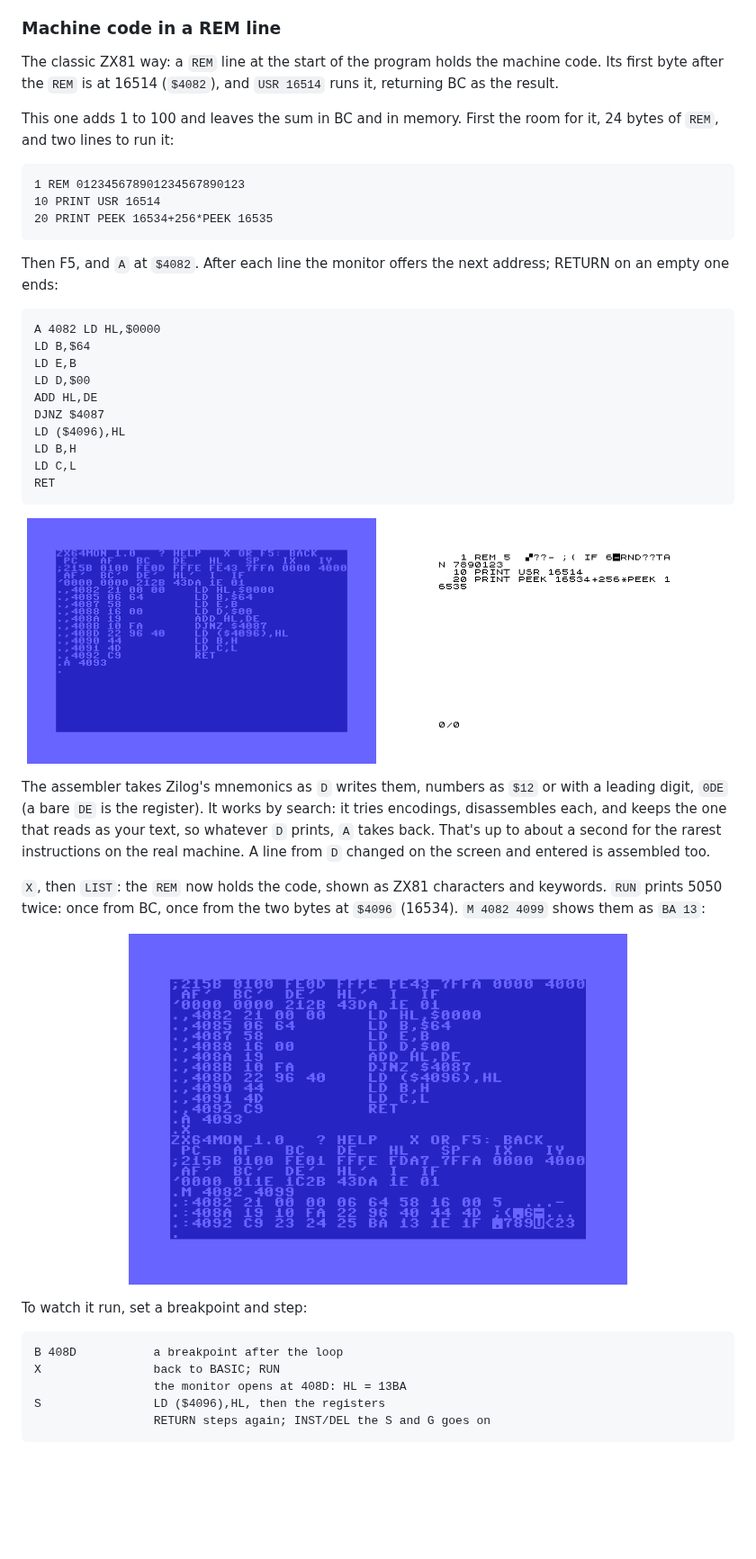
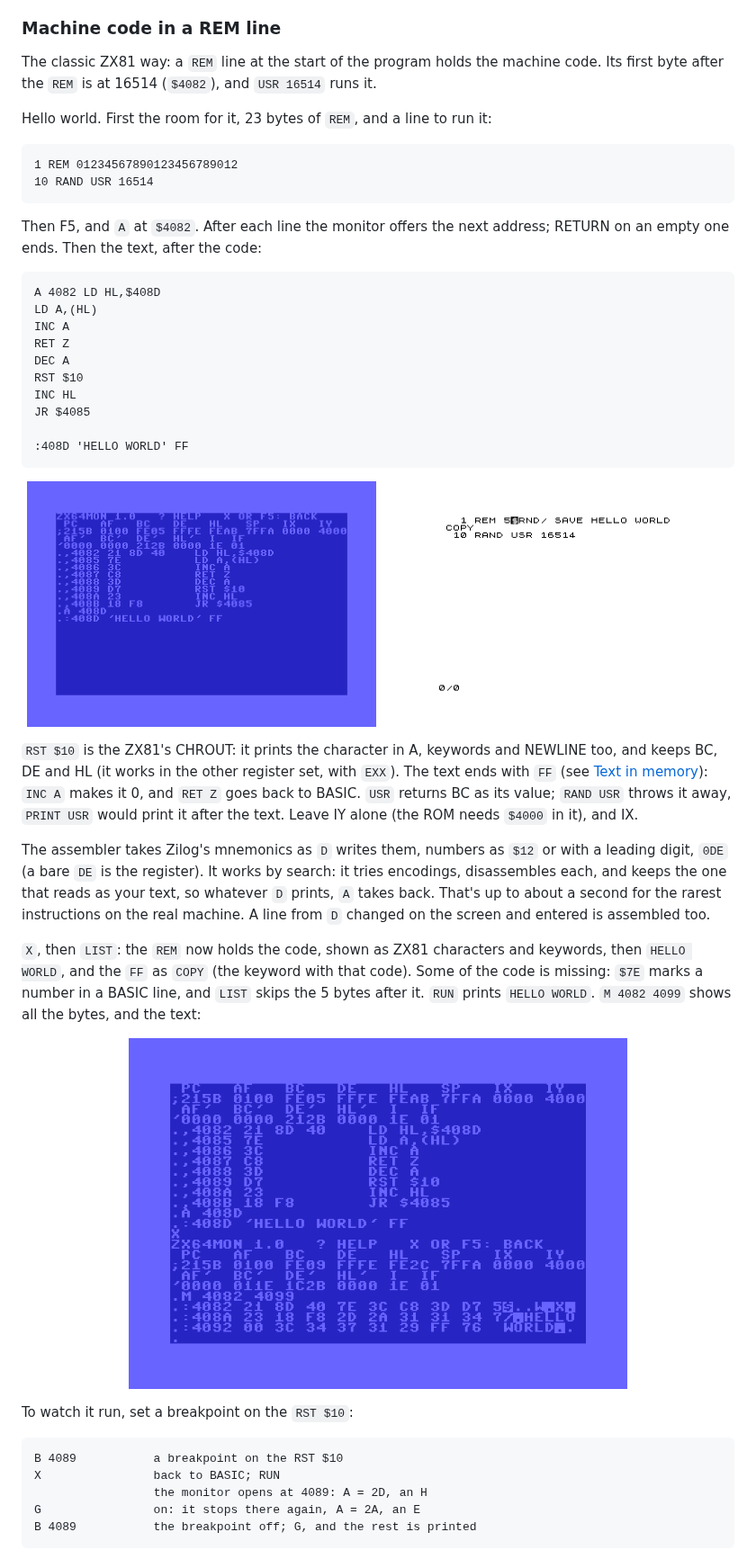
Before and after one commit to matias-enroth/zx64, a Markdown page: docs/manual.md, the part around one of its changes. Shown at 90% size. Drawn GitHub-style; pictures changed too: docs/img/shot-asm.png, docs/img/shot-mon-m.png, docs/img/shot-rem.png; blank space fills up the shorter version.

```diff
--- a/docs/manual.md
+++ b/docs/manual.md
@@ -320,27 +320,26 @@ refuse the 6510's page and the I/O chips.
 
 The classic ZX81 way: a `REM` line at the start of the program holds the
 machine code. Its first byte after the `REM` is at 16514 (`$4082`), and
-`USR 16514` runs it, returning BC as the result.
+`USR 16514` runs it.
 
-This one adds 1 to 100 and leaves the sum in BC and in memory. First the
-room for it, 24 bytes of `REM`, and two lines to run it:
+Hello world. First the room for it, 23 bytes of `REM`, and a line to run
+it:
 
-    1 REM 012345678901234567890123
-    10 PRINT USR 16514
-    20 PRINT PEEK 16534+256*PEEK 16535
+    1 REM 01234567890123456789012
+    10 RAND USR 16514
 
 Then F5, and `A` at `$4082`. After each line the monitor offers the next
-address; RETURN on an empty one ends:
+address; RETURN on an empty one ends. Then the text, after the code:
 
-    A 4082 LD HL,$0000
-    LD B,$64
-    LD E,B
-    LD D,$00
-    ADD HL,DE
-    DJNZ $4087
-    LD ($4096),HL
-    LD B,H
-    LD C,L
-    RET
+    A 4082 LD HL,$408D
+    LD A,(HL)
+    INC A
+    RET Z
+    DEC A
+    RST $10
+    INC HL
+    JR $4085
+
+    :408D 'HELLO WORLD' FF
 
 <p align="center">
@@ -349,4 +348,12 @@ address; RETURN on an empty one ends:
 </p>
+
+`RST $10` is the ZX81's CHROUT: it prints the character in A, keywords
+and NEWLINE too, and keeps BC, DE and HL (it works in the other register
+set, with `EXX`). The text ends with `FF` (see [Text in
+memory](#text-in-memory)): `INC A` makes it 0, and `RET Z` goes back to
+BASIC. `USR` returns BC as its value; `RAND USR` throws it away, `PRINT
+USR` would print it after the text. Leave IY alone (the ROM needs
+`$4000` in it), and IX.
 
 The assembler takes Zilog's mnemonics as `D` writes them, numbers as
 `$12` or with a leading digit, `0DE` (a bare `DE` is the register). It
@@ -357,7 +364,9 @@ machine. A line from `D` changed on the screen and entered is assembled
 too.
 
 `X`, then `LIST`: the `REM` now holds the code, shown as ZX81 characters
-and keywords. `RUN` prints 5050 twice: once from BC, once from the two
-bytes at `$4096` (16534). `M 4082 4099` shows them as `BA 13`:
+and keywords, then `HELLO WORLD`, and the `FF` as `COPY` (the keyword
+with that code). Some of the code is missing: `$7E` marks a number in a
+BASIC line, and `LIST` skips the 5 bytes after it. `RUN` prints `HELLO
+WORLD`. `M 4082 4099` shows all the bytes, and the text:
 
 <p align="center">
@@ -365,10 +374,10 @@ bytes at `$4096` (16534). `M 4082 4099` shows them as `BA 13`:
 </p>
 
-To watch it run, set a breakpoint and step:
+To watch it run, set a breakpoint on the `RST $10`:
 
-    B 408D           a breakpoint after the loop
+    B 4089           a breakpoint on the RST $10
     X                back to BASIC; RUN
-                     the monitor opens at 408D: HL = 13BA
-    S                LD ($4096),HL, then the registers
-                     RETURN steps again; INST/DEL the S and G goes on
+                     the monitor opens at 4089: A = 2D, an H
+    G                on: it stops there again, A = 2A, an E
+    B 4089           the breakpoint off; G, and the rest is printed
 
```
Also changed, not shown: other parts of docs/manual.md (+25 -8 lines), README.md (+1 -1 lines), docs/testing.md (+2 -1 lines), 2 other files.
